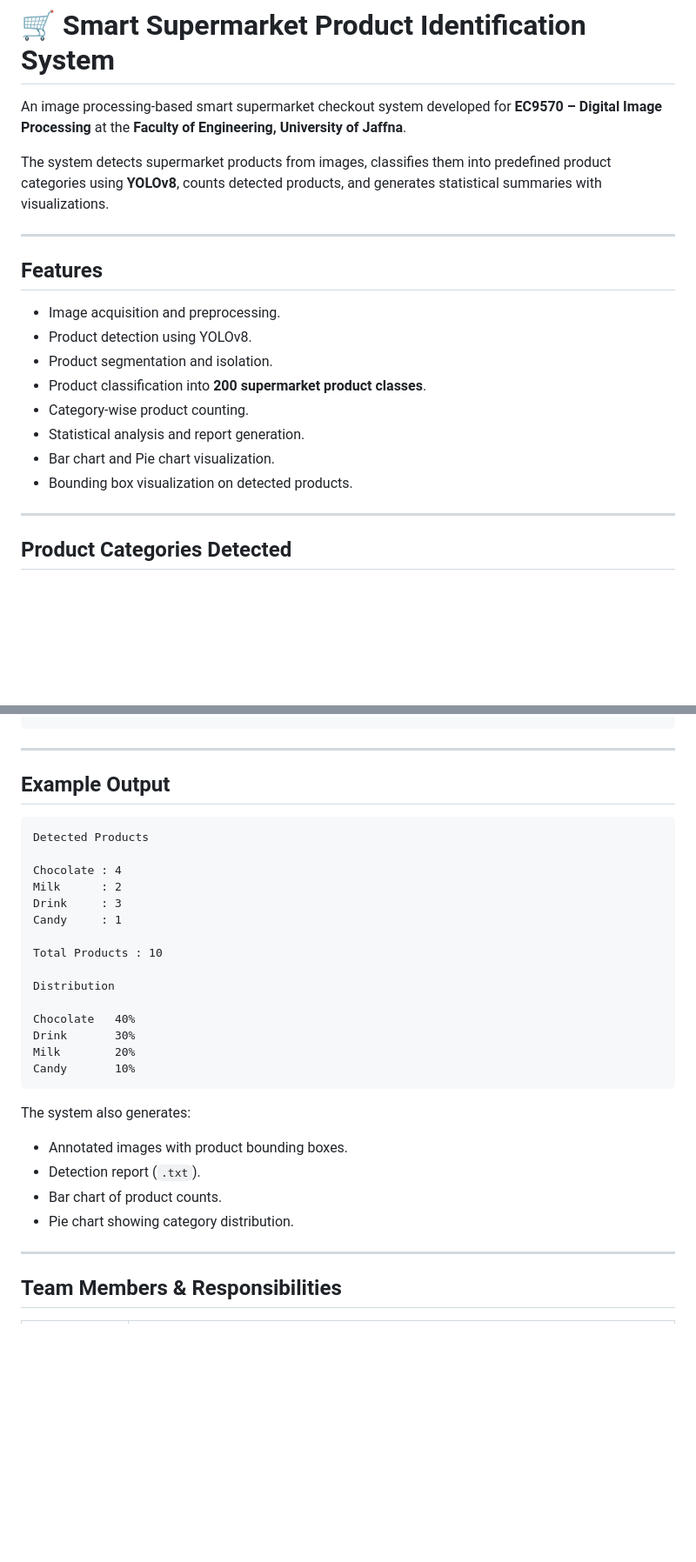
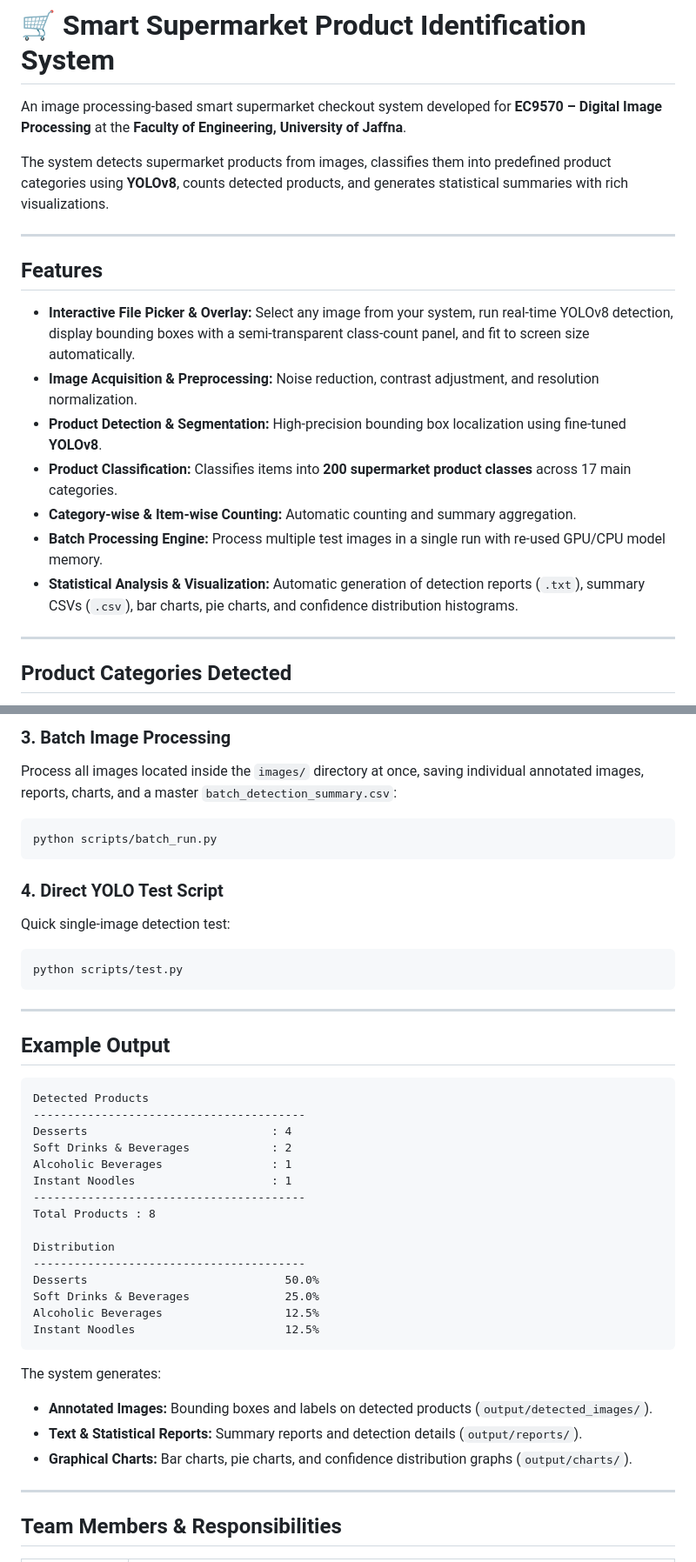
Before and after one commit to MohamadSanas/image-based-product-classifier, a Markdown page: README.md, 2 parts joined by grey strips. Shown at 87% size. Rendered like a GitHub page; blank space fills up the shorter version.

````diff
--- a/README.md
+++ b/README.md
@@ -2,20 +2,19 @@
 
 An image processing-based smart supermarket checkout system developed for **EC9570 – Digital Image Processing** at the **Faculty of Engineering, University of Jaffna**.
 
-The system detects supermarket products from images, classifies them into predefined product categories using **YOLOv8**, counts detected products, and generates statistical summaries with visualizations.
+The system detects supermarket products from images, classifies them into predefined product categories using **YOLOv8**, counts detected products, and generates statistical summaries with rich visualizations.
 
 ---
 
 ## Features
 
-* Image acquisition and preprocessing.
-* Product detection using YOLOv8.
-* Product segmentation and isolation.
-* Product classification into **200 supermarket product classes**.
-* Category-wise product counting.
-* Statistical analysis and report generation.
-* Bar chart and Pie chart visualization.
-* Bounding box visualization on detected products.
+* **Interactive File Picker & Overlay:** Select any image from your system, run real-time YOLOv8 detection, display bounding boxes with a semi-transparent class-count panel, and fit to screen size automatically.
+* **Image Acquisition & Preprocessing:** Noise reduction, contrast adjustment, and resolution normalization.
+* **Product Detection & Segmentation:** High-precision bounding box localization using fine-tuned **YOLOv8**.
+* **Product Classification:** Classifies items into **200 supermarket product classes** across 17 main categories.
+* **Category-wise & Item-wise Counting:** Automatic counting and summary aggregation.
+* **Batch Processing Engine:** Process multiple test images in a single run with re-used GPU/CPU model memory.
+* **Statistical Analysis & Visualization:** Automatic generation of detection reports (`.txt`), summary CSVs (`.csv`), bar charts, pie charts, and confidence distribution histograms.
 
 ---
 
@@ -134,3 +132,15 @@ Visualization & Report Generation
+### 3. Batch Image Processing
+Process all images located inside the `images/` directory at once, saving individual annotated images, reports, charts, and a master `batch_detection_summary.csv`:
+
+```bash
+python scripts/batch_run.py
+```
+
+### 4. Direct YOLO Test Script
+Quick single-image detection test:
+
+```bash
+python scripts/test.py
 ```
 
 ---
@@ -139,28 +149,26 @@ Visualization & Report Generation
 
 ```text
 Detected Products
-
-Chocolate : 4
-Milk      : 2
-Drink     : 3
-Candy     : 1
-
-Total Products : 10
+----------------------------------------
+Desserts                           : 4
+Soft Drinks & Beverages            : 2
+Alcoholic Beverages                : 1
+Instant Noodles                    : 1
+----------------------------------------
+Total Products : 8
 
 Distribution
-
-Chocolate   40%
-Drink       30%
-Milk        20%
-Candy       10%
+----------------------------------------
+Desserts                             50.0%
+Soft Drinks & Beverages              25.0%
+Alcoholic Beverages                  12.5%
+Instant Noodles                      12.5%
 ```
 
-The system also generates:
-
-* Annotated images with product bounding boxes.
-* Detection report (`.txt`).
-* Bar chart of product counts.
-* Pie chart showing category distribution.
+The system generates:
+* **Annotated Images:** Bounding boxes and labels on detected products (`output/detected_images/`).
+* **Text & Statistical Reports:** Summary reports and detection details (`output/reports/`).
+* **Graphical Charts:** Bar charts, pie charts, and confidence distribution graphs (`output/charts/`).
 
 ---
 
````
Also changed, not shown: other parts of README.md (+53 -54 lines).
